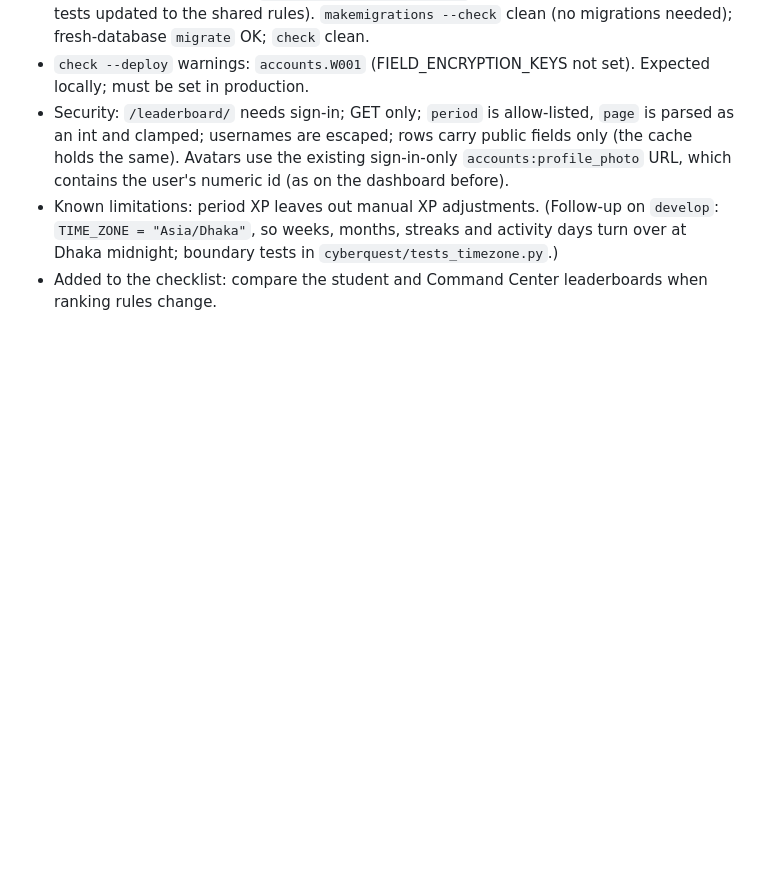
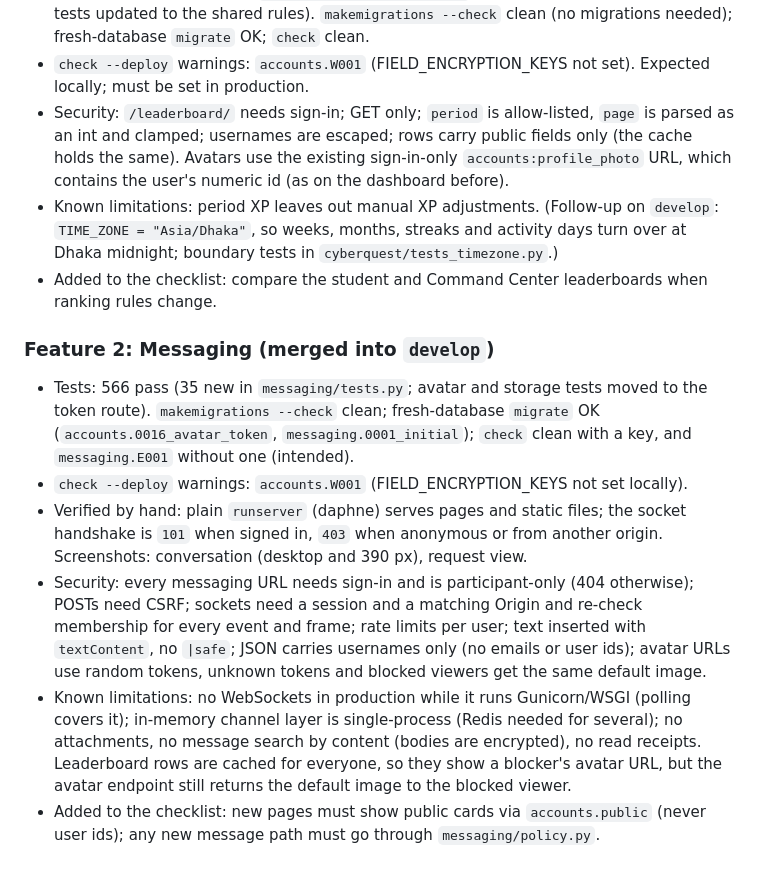
Before and after one commit to Sanjidmolik/cyberquest, a Markdown page: docs/features/PLAN.md, the part around the change. Drawn GitHub-style; blank space fills up the shorter version.

Commit message:
docs: messaging audit notes
Co-Authored-By: Claude Opus 5.5 <noreply@anthropic.com>

```diff
--- a/docs/features/PLAN.md
+++ b/docs/features/PLAN.md
@@ -197,3 +197,25 @@ database, and `check` passes (with `check --deploy` warnings listed here). Then:
   Dhaka midnight; boundary tests in `cyberquest/tests_timezone.py`.)
 - Added to the checklist: compare the student and Command Center leaderboards when
   ranking rules change.
+
+### Feature 2: Messaging (merged into `develop`)
+- Tests: 566 pass (35 new in `messaging/tests.py`; avatar and storage tests moved to the
+  token route). `makemigrations --check` clean; fresh-database `migrate` OK
+  (`accounts.0016_avatar_token`, `messaging.0001_initial`); `check` clean with a key, and
+  `messaging.E001` without one (intended).
+- `check --deploy` warnings: `accounts.W001` (FIELD_ENCRYPTION_KEYS not set locally).
+- Verified by hand: plain `runserver` (daphne) serves pages and static files; the socket
+  handshake is `101` when signed in, `403` when anonymous or from another origin.
+  Screenshots: conversation (desktop and 390 px), request view.
+- Security: every messaging URL needs sign-in and is participant-only (404 otherwise);
+  POSTs need CSRF; sockets need a session and a matching Origin and re-check membership
+  for every event and frame; rate limits per user; text inserted with `textContent`, no
+  `|safe`; JSON carries usernames only (no emails or user ids); avatar URLs use random
+  tokens, unknown tokens and blocked viewers get the same default image.
+- Known limitations: no WebSockets in production while it runs Gunicorn/WSGI (polling
+  covers it); in-memory channel layer is single-process (Redis needed for several); no
+  attachments, no message search by content (bodies are encrypted), no read receipts.
+  Leaderboard rows are cached for everyone, so they show a blocker's avatar URL, but the
+  avatar endpoint still returns the default image to the blocked viewer.
+- Added to the checklist: new pages must show public cards via `accounts.public` (never
+  user ids); any new message path must go through `messaging/policy.py`.
```
